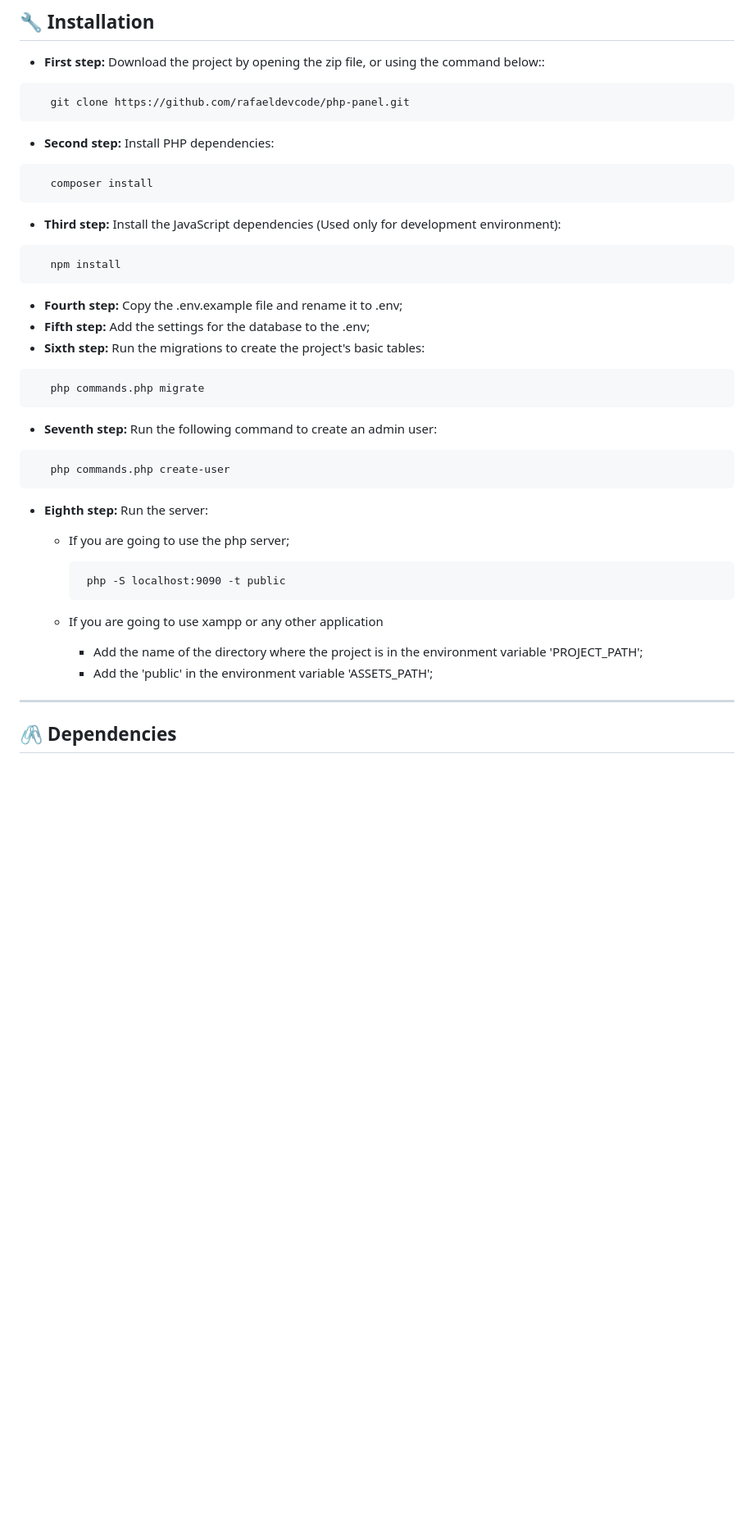
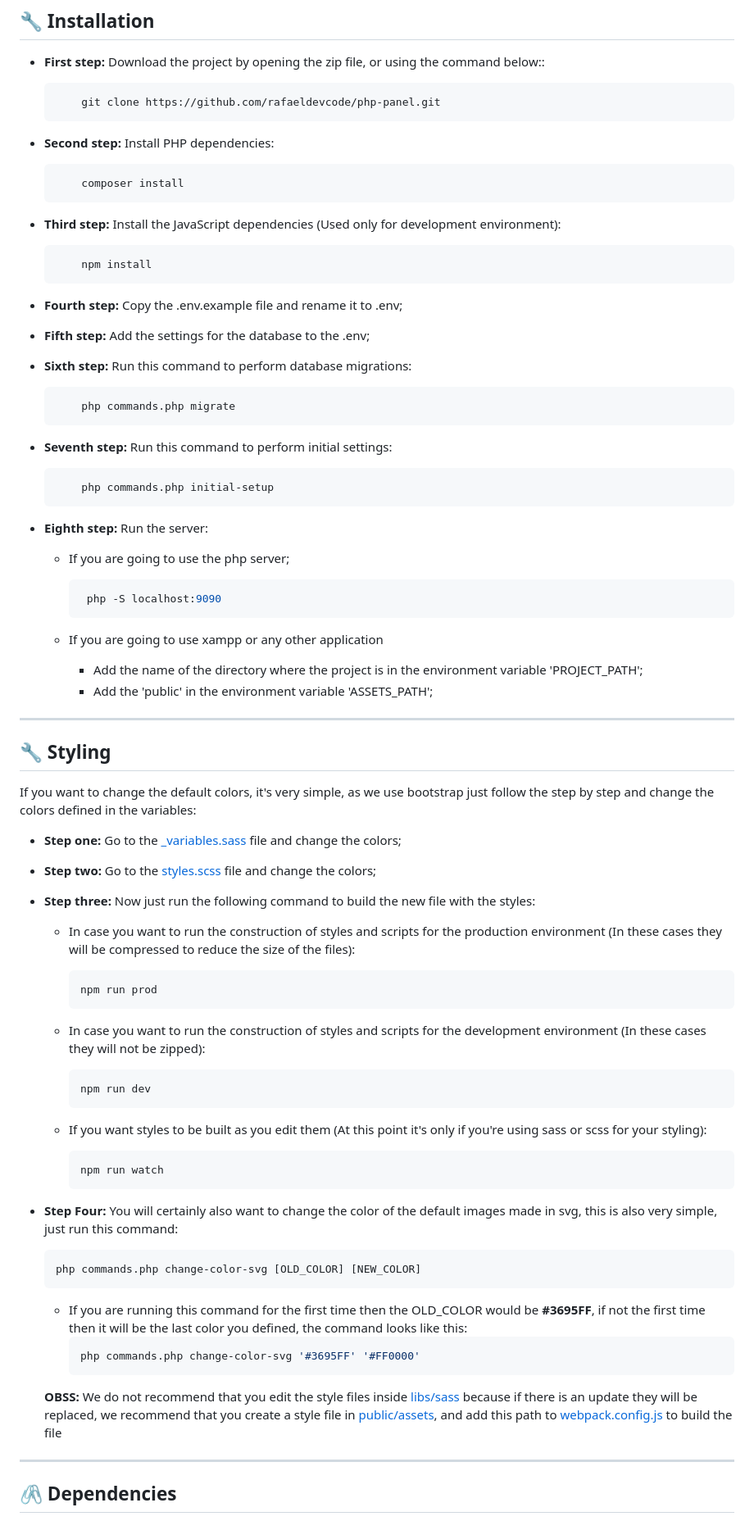
Before and after one commit to rafaeldevcode/php-panel, a Markdown page: README.md, the part around the change printed below. Shown: that part at 82% size. GitHub-like rendering; blank space fills up the shorter version.

Commit message:
doc(readme): changing file

````diff
--- a/README.md
+++ b/README.md
@@ -33,41 +34,74 @@ Project developed with the objective of accelerating web development using PHP w
 
 ## 🔧 <a id="installation">Installation</a>
  - **First step:** Download the project by opening the zip file, or using the command below::
- ```
-    git clone https://github.com/rafaeldevcode/php-panel.git
- ```
+    ```bash
+        git clone https://github.com/rafaeldevcode/php-panel.git
+    ```
 
  - **Second step:** Install PHP dependencies:
- ```
-    composer install
- ```
+    ```bash
+        composer install
+    ```
 
  - **Third step:** Install the JavaScript dependencies (Used only for development environment):
- ```
-    npm install
- ```
+    ```bash
+        npm install
+    ```
  - **Fourth step:** Copy the .env.example file and rename it to .env;
  - **Fifth step:** Add the settings for the database to the .env;
- - **Sixth step:** Run the migrations to create the project's basic tables:
- ```
-    php commands.php migrate
- ```
+ - **Sixth step:** Run this command to perform database migrations:
+    ```bash
+        php commands.php migrate
+    ```
 
- - **Seventh step:** Run the following command to create an admin user:
- ```
-    php commands.php create-user
- ```
+ - **Seventh step:** Run this command to perform initial settings:
+    ```bash
+        php commands.php initial-setup
+    ```
 
  - **Eighth step:** Run the server:
     - If you are going to use the php server;
-      ```
-       php -S localhost:9090 -t public
+      ```bash
+       php -S localhost:9090
       ```
 
      - If you are going to use xampp or any other application
         - Add the name of the directory where the project is in the environment variable 'PROJECT_PATH';
         - Add the 'public' in the environment variable 'ASSETS_PATH';
 
+----
+
+## 🔧 <a id="styling">Styling</a>
+If you want to change the default colors, it's very simple, as we use bootstrap just follow the step by step and change the colors defined in the variables:
+- **Step one:** Go to the [_variables.sass](/public/libs/sass/_variables.sass) file and change the colors;
+- **Step two:** Go to the [styles.scss](/public/libs/sass/style.scss) file and change the colors;
+- **Step three:** Now just run the following command to build the new file with the styles:
+
+    - In case you want to run the construction of styles and scripts for the production environment (In these cases they will be compressed to reduce the size of the files):
+        ```bash
+        npm run prod
+        ```
+
+    - In case you want to run the construction of styles and scripts for the development environment (In these cases they will not be zipped):
+        ```bash
+        npm run dev
+        ```
+
+    - If you want styles to be built as you edit them (At this point it's only if you're using sass or scss for your styling):
+        ```bash
+        npm run watch
+        ```
+
+- **Step Four:** You will certainly also want to change the color of the default images made in svg, this is also very simple, just run this command:
+    ```bash
+    php commands.php change-color-svg [OLD_COLOR] [NEW_COLOR]
+    ```
+    - If you are running this command for the first time then the OLD_COLOR would be **#3695FF**, if not the first time then it will be the last color you defined, the command looks like this:
+        ```bash
+        php commands.php change-color-svg '#3695FF' '#FF0000'
+        ```
+
+    **OBSS:** We do not recommend that you edit the style files inside [libs/sass ](/public/libs/sass/) because if there is an update they will be replaced, we recommend that you create a style file in [public/assets](/public/assets/), and add this path to [webpack.config.js](/webpack.mix.js) to build the file
 ----
 
 ## 🖇 <a id="dependencies">Dependencies</a>
````
Also changed, not shown: other parts of README.md (+1 -0 lines).
